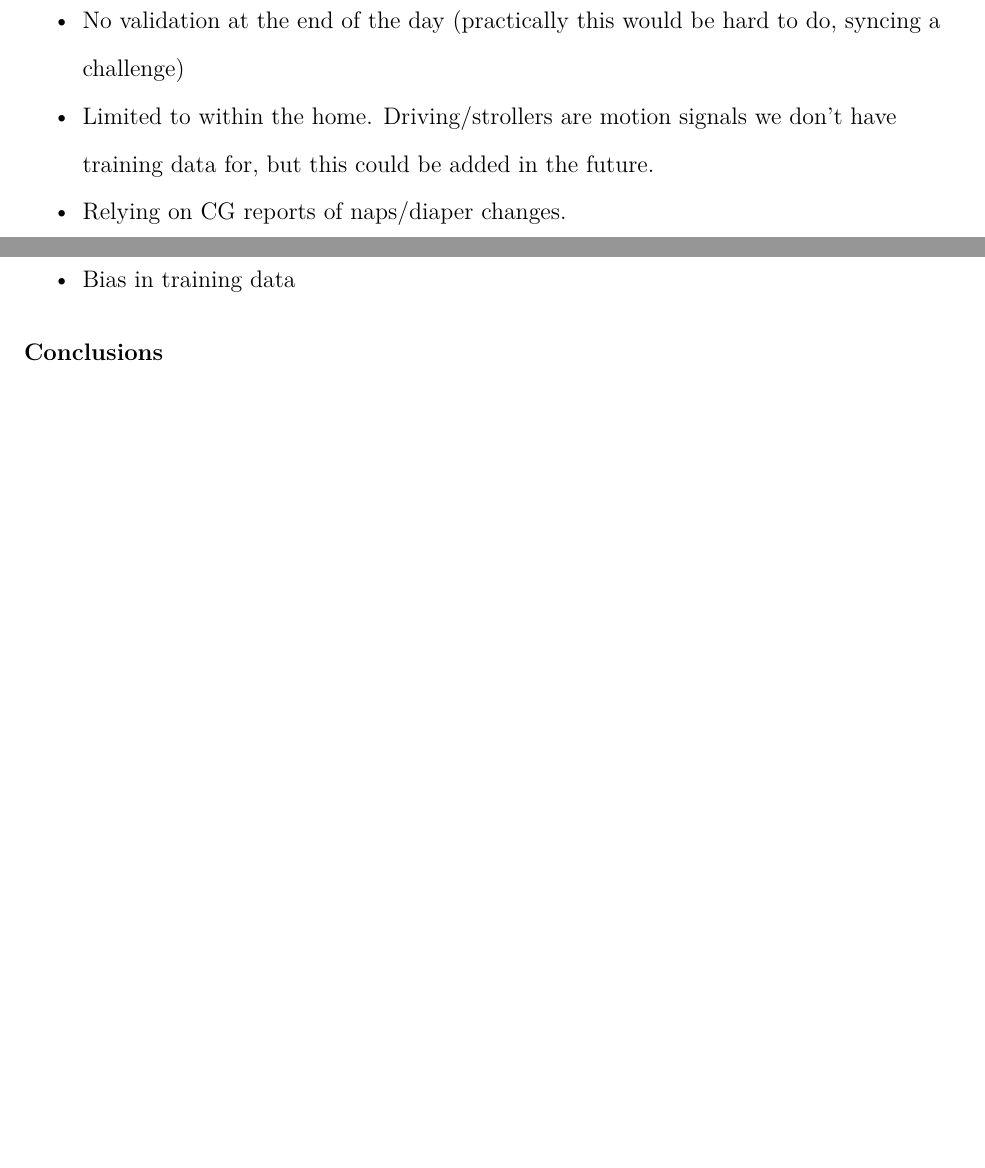
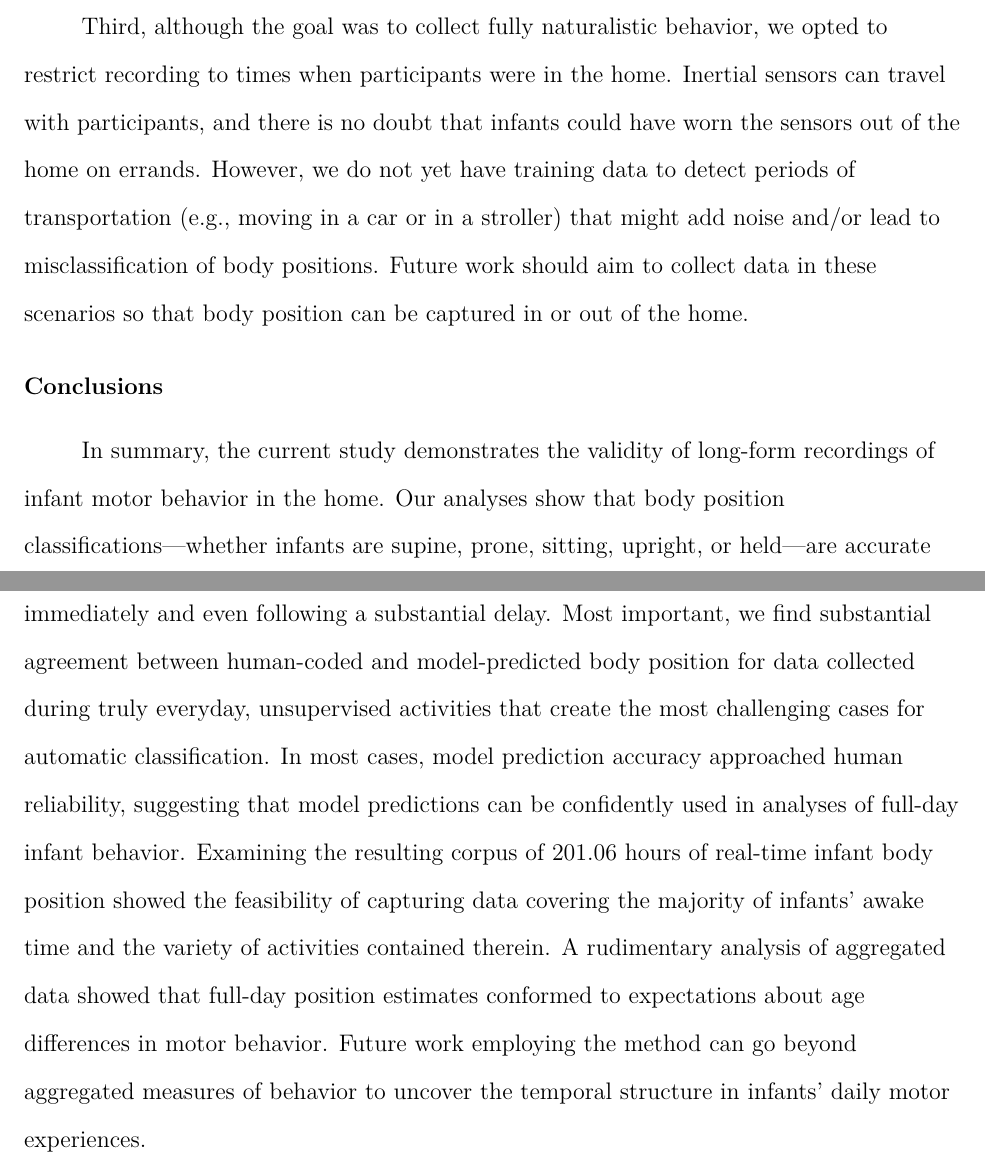
Before and after one commit to aluna026/body_position_classification_ms, an R Markdown document (manuscript.Rmd): two parts of pages 35 and 36 of 55 before the commit and two parts of pages 36 and 37 of 56 after it, joined at a grey line, cut at the place of the change, the shorter picture padded with empty space. The pictures show the output file manuscript.pdf that the author committed with the source.

Commit message:
FULL DRAFT

```diff
--- a/manuscript.Rmd
+++ b/manuscript.Rmd
@@ -692,7 +692,3 @@ What underpins these novel research applications is that body position classific
 <!-- More easily shareable data (non-identifiable, text based) -->
 
 ## Limitations
-- No validation at the end of the day (practically this would be hard to do, syncing a challenge)
-- Limited to within the home. Driving/strollers are motion signals we don't have training data for, but this could be added in the future.
-- Relying on CG reports of naps/diaper changes.
-- Bias in training data
@@ -699,5 +702,8 @@ What underpins these novel research applications is that body position classific
+Third, although the goal was to collect fully naturalistic behavior, we opted to restrict recording to times when participants were in the home. Inertial sensors can travel with participants, and there is no doubt that infants could have worn the sensors out of the home on errands. However, we do not yet have training data to detect periods of transportation (e.g., moving in a car or in a stroller) that might add noise and/or lead to misclassification of body positions. Future work should aim to collect data in these scenarios so that body position can be captured in or out of the home.
 
 ## Conclusions
+
+In summary, the current study demonstrates the validity of long-form recordings of infant motor behavior in the home. Our analyses show that body position classifications---whether infants are supine, prone, sitting, upright, or held---are accurate immediately and even following a substantial delay. Most important, we find substantial agreement between human-coded and model-predicted body position for data collected during truly everyday, unsupervised activities that create the most challenging cases for automatic classification. In most cases, model prediction accuracy approached human reliability, suggesting that model predictions can be confidently used in analyses of full-day infant behavior. Examining the resulting corpus of `r apa_num(sum(coverage$hours_recorded))` hours of real-time infant body position showed the feasibility of capturing data covering the majority of infants' awake time and the variety of activities contained therein. A rudimentary analysis of aggregated data showed that full-day position estimates conformed to expectations about age differences in motor behavior. Future work employing the method can go beyond aggregated measures of behavior to uncover the temporal structure in infants' daily motor experiences.
 
 \newpage
 
```
Also changed, not shown: manuscript.pdf, manuscript.tex, manuscript.Rmd (9 more changed lines), 1 other file.
